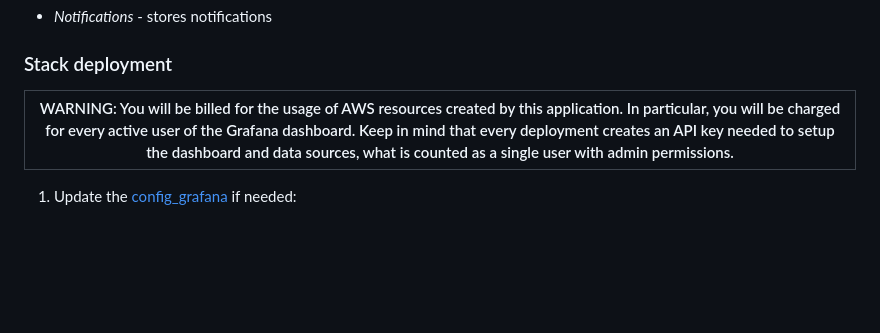
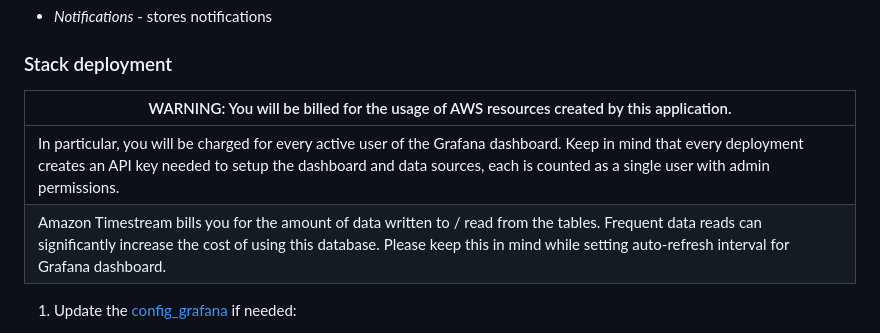
Before and after one commit to aws-samples/aws-iot-core-for-amazon-sidewalk-sample-app, a Markdown page: ApplicationServerDeployment/README.md, the part around the change. GitHub-like rendering; blank space fills up the shorter version.

Commit message:
Add info about timestream costs (#31)
* Add info about timestream costs
---------
Co-authored-by: Krzysztof Pawlaczyk <krpawlac@amazon.com>

```diff
--- a/ApplicationServerDeployment/README.md
+++ b/ApplicationServerDeployment/README.md
@@ -68,8 +68,10 @@ Its main components are:
 
 ### Stack deployment
 
-|WARNING: You will be billed for the usage of AWS resources created by this application. In particular, you will be charged for every active user of the Grafana dashboard. Keep in mind that every deployment creates an API key needed to setup the dashboard and data sources, what is counted as a single user with admin permissions. |
-|---|
+|WARNING: You will be billed for the usage of AWS resources created by this application.
+|---
+| In particular, you will be charged for every active user of the Grafana dashboard. Keep in mind that every deployment creates an API key needed to setup the dashboard and data sources, each is counted as a single user with admin permissions.
+| Amazon Timestream bills you for the amount of data written to / read from the tables. Frequent data reads can significantly increase the cost of using this database. Please keep this in mind while setting auto-refresh interval for Grafana dashboard.
 
 1. Update the [config_grafana](./config_grafana.yaml) if needed:
 
```
